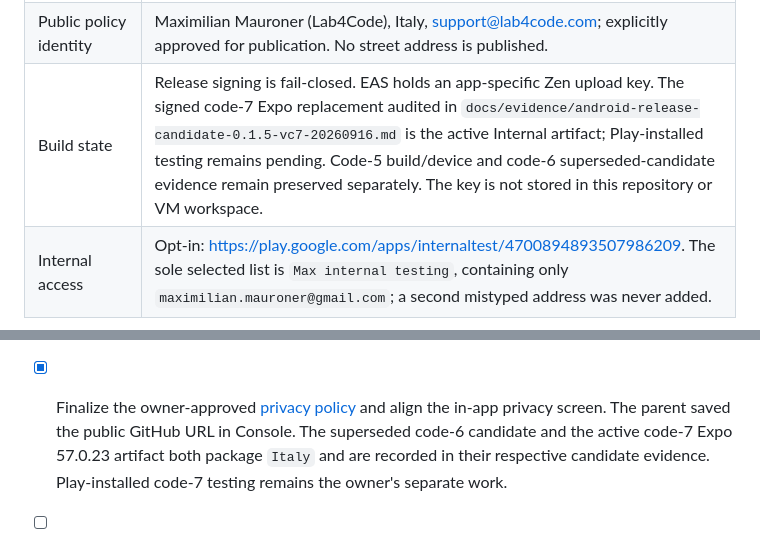
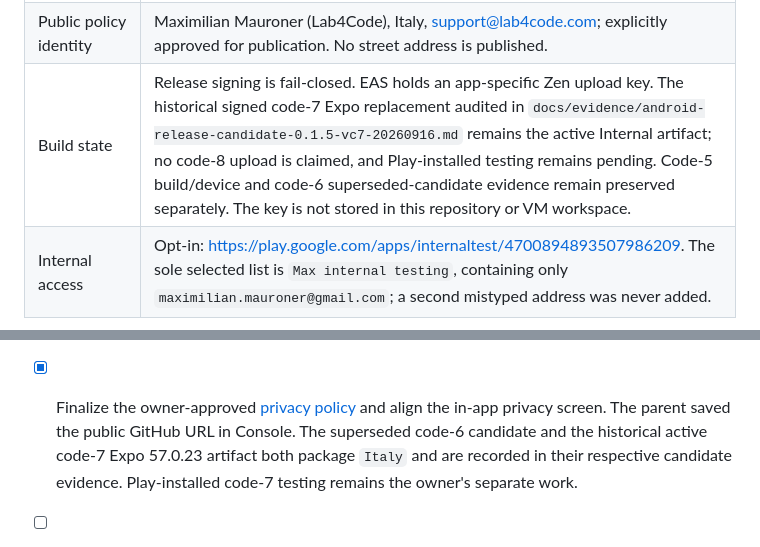
Before and after one commit to MaximilianMauroner/zen-mode, a Markdown page: docs/google-play-readiness.md, 2 parts joined by grey strips. Rendered like a GitHub page.

Commit message:
docs: label historical Play artifact explicitly

```diff
--- a/docs/google-play-readiness.md
+++ b/docs/google-play-readiness.md
@@ -21,7 +21,7 @@ current repository state. It does not publish or send anything externally.
 | Package visibility | The module queries YouTube, Instagram, X, launcher activities, and exact Android Settings intents used to preserve the Accessibility escape path. Settings handlers are exempted only when Android identifies them as system or updated-system apps. `app.json` blocks unrelated storage and overlay permissions. Verify the merged release manifest. |
 | Listing decisions | Free, Productivity, support@lab4code.com, repository website, no ads/AD_ID, no account requirement, target ages 13–15/16–17/18+, IARC PEGI 3 / ESRB Everyone. Console operator reports these plus the listing text, icon, and public policy URL saved as a draft. |
 | Public policy identity | Maximilian Mauroner (Lab4Code), Italy, support@lab4code.com; explicitly approved for publication. No street address is published. |
-| Build state | Release signing is fail-closed. EAS holds an app-specific Zen upload key. The signed code-7 Expo replacement audited in `docs/evidence/android-release-candidate-0.1.5-vc7-20260916.md` is the active Internal artifact; Play-installed testing remains pending. Code-5 build/device and code-6 superseded-candidate evidence remain preserved separately. The key is not stored in this repository or VM workspace. |
+| Build state | Release signing is fail-closed. EAS holds an app-specific Zen upload key. The historical signed code-7 Expo replacement audited in `docs/evidence/android-release-candidate-0.1.5-vc7-20260916.md` remains the active Internal artifact; no code-8 upload is claimed, and Play-installed testing remains pending. Code-5 build/device and code-6 superseded-candidate evidence remain preserved separately. The key is not stored in this repository or VM workspace. |
 | Internal access | Opt-in: <https://play.google.com/apps/internaltest/4700894893507986209>. The sole selected list is `Max internal testing`, containing only `maximilian.mauroner@gmail.com`; a second mistyped address was never added. |
 
 The repeatable build, signer verification, and key-custody boundary are in
@@ -145,7 +145,7 @@ test data needs manual migration or retention.
       explicit external/user-initiated-sharing distinction.
 - [x] Finalize the owner-approved [privacy policy](../PRIVACY.md) and align the
       in-app privacy screen. The parent saved the public GitHub URL in Console.
-      The superseded code-6 candidate and the active code-7 Expo 57.0.23
+      The superseded code-6 candidate and the historical active code-7 Expo 57.0.23
       artifact both package `Italy` and are recorded in their respective
       candidate evidence. Play-installed code-7 testing remains the owner's
       separate work.
```
